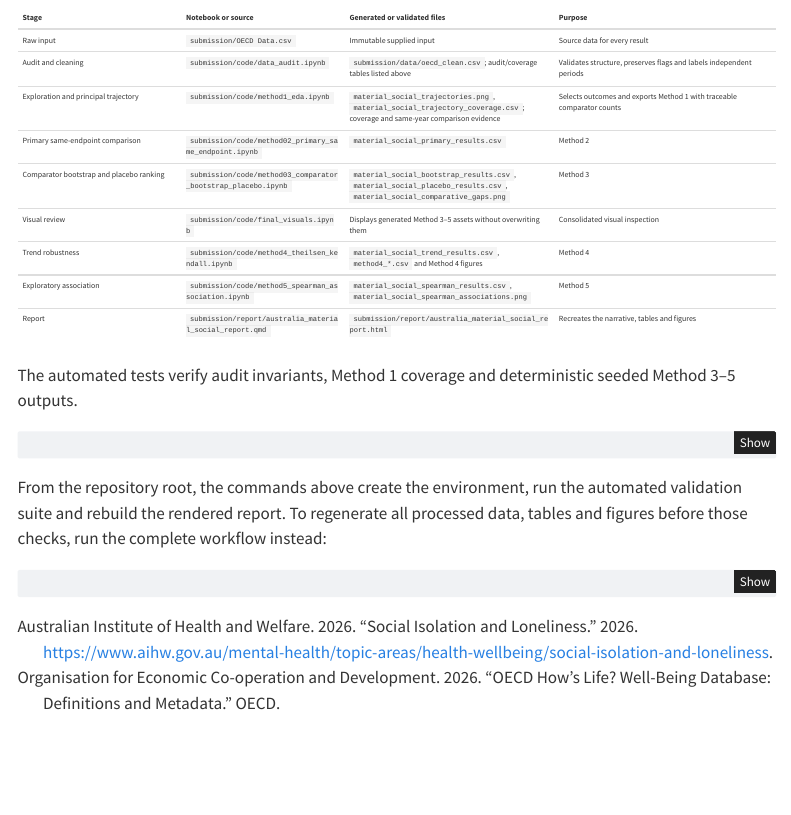
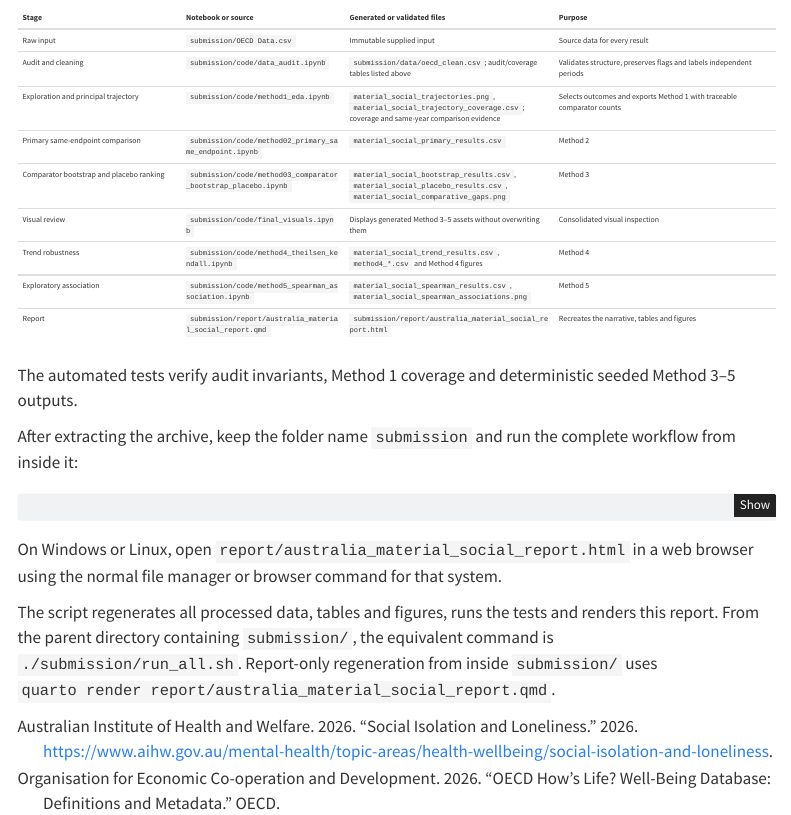
Before and after one commit to HaleyyT/winter-data-challenge, a Quarto document (submission/report/australia_material_social_report.qmd): the page in a window 1100 px wide, from 11030 px down. Rendered offline with R 4.5, knitr and Pandoc in place of Quarto, with nearby package versions; some code elsewhere in the file could not run offline; menus at the side of the page are left out.

Commit message:
docs(submission): clarify standalone execution from extracted folder
Lead with the judge-facing workflow from inside submission, distinguish it from parent-directory commands, and document platform-specific report opening. Align the reproducibility appendix and rendered HTML, and make run_all print the complete report path after a successful build.

````diff
--- a/submission/report/australia_material_social_report.qmd
+++ b/submission/report/australia_material_social_report.qmd
@@ -723,19 +723,24 @@ or validates.
 The automated tests verify audit invariants, Method 1 coverage and deterministic
 seeded Method 3–5 outputs.
 
+After extracting the archive, keep the folder name `submission` and run the
+complete workflow from inside it:
+
 ```bash
+cd submission
 python3 -m venv .venv
 source .venv/bin/activate
 python -m pip install -r requirements.txt
-python -m pytest submission/tests -q
-quarto render submission/report/australia_material_social_report.qmd
+./run_all.sh
+# macOS convenience command:
+open report/australia_material_social_report.html
 ```
 
-From the repository root, the commands above create the environment, run the
-automated validation suite and rebuild the rendered report. To regenerate all
-processed data, tables and figures before those checks, run the complete
-workflow instead:
+On Windows or Linux, open `report/australia_material_social_report.html` in a
+web browser using the normal file manager or browser command for that system.
 
-```bash
-./submission/run_all.sh
-```
+The script regenerates all processed data, tables and figures, runs the tests
+and renders this report. From the parent directory containing `submission/`,
+the equivalent command is `./submission/run_all.sh`. Report-only regeneration
+from inside `submission/` uses
+`quarto render report/australia_material_social_report.qmd`.
````
Also changed, not shown: submission/README.md, 2 other files.
